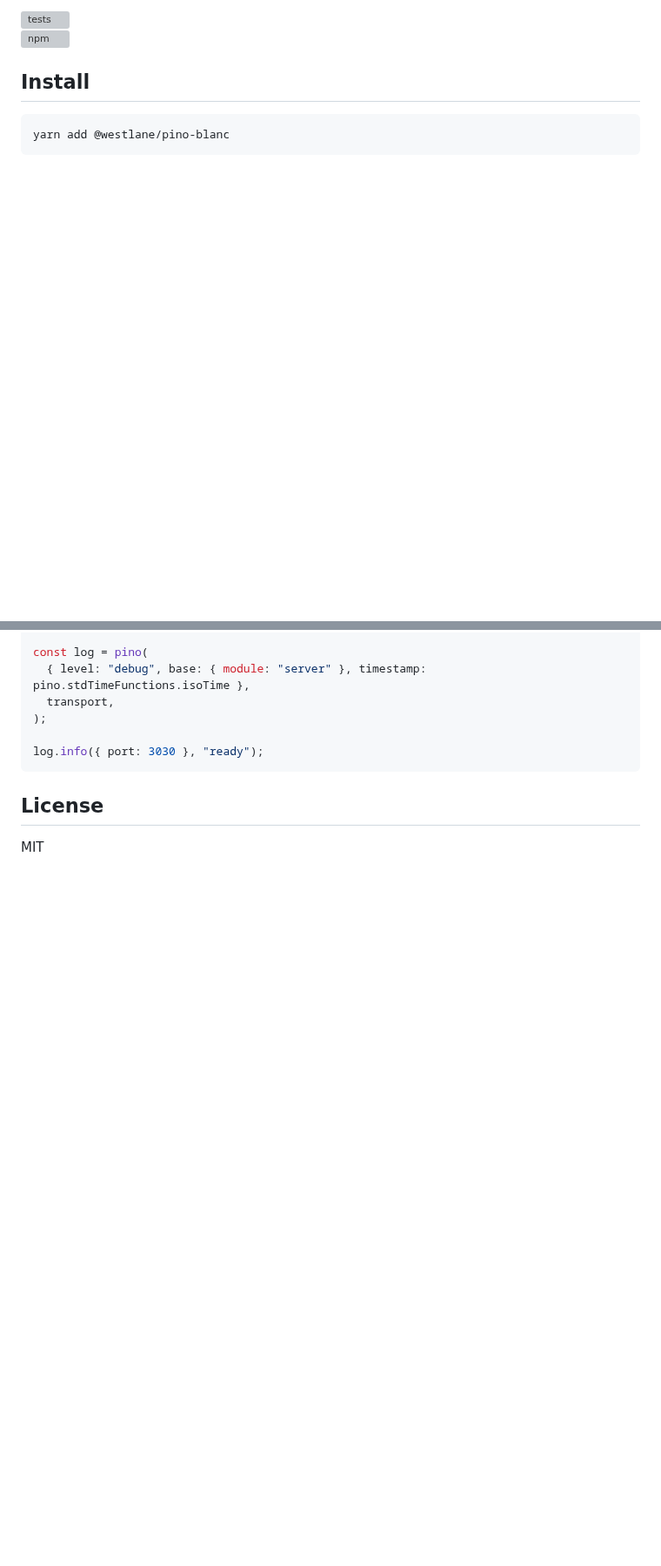
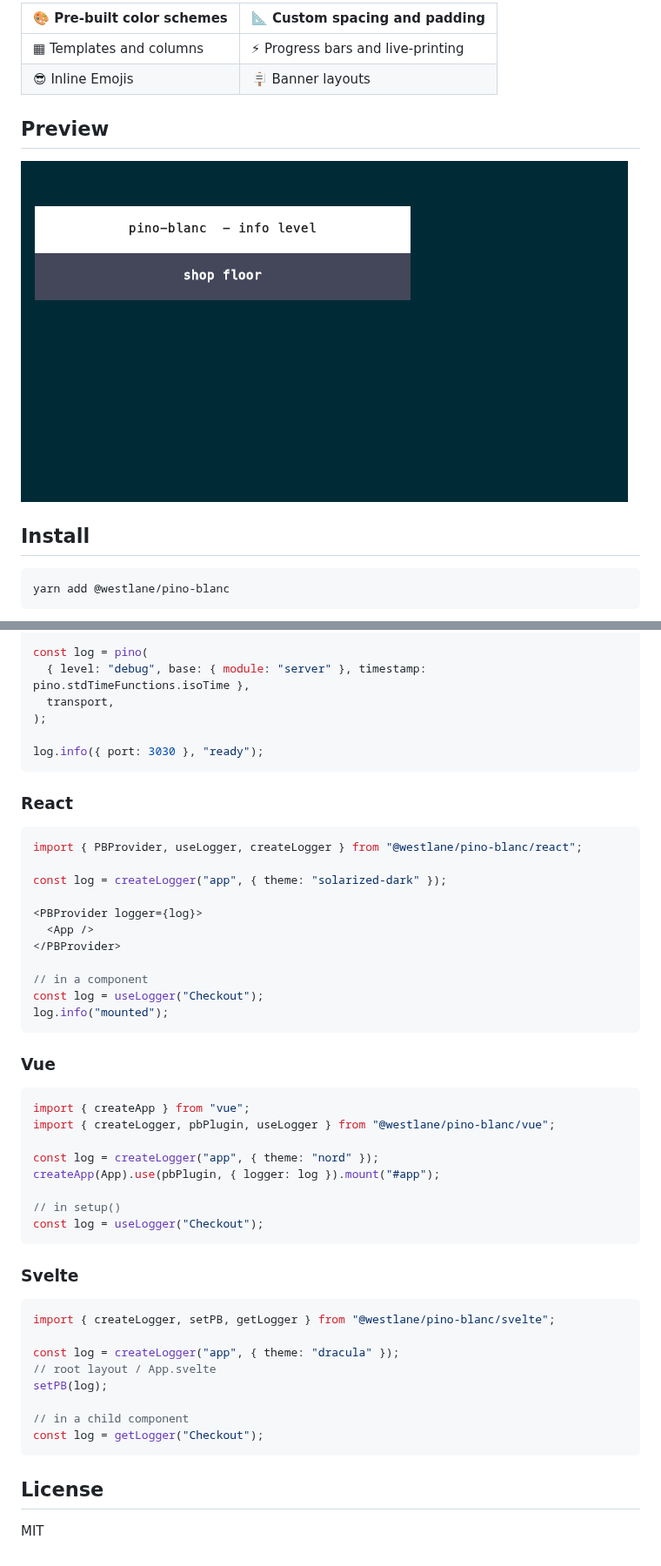
Before and after one commit to westlane/pino-blanc, a Markdown page: README.md, 2 parts joined by grey strips. Shown at 87% size. GitHub-like rendering; pictures changed too: docs/features.gif (added); blank space fills up the shorter version; grey boxes are pictures that could not be loaded.

Commit message:
chore(docs): refresh readme and add features demo gif
- document framework entry points and theme demos in package scripts
- add render script and generated features gif for the readme

````diff
--- a/README.md
+++ b/README.md
@@ -11,6 +7,13 @@ A themed logger to bring order to your logging experience:
 
-![tests](https://img.shields.io/github/actions/workflow/status/westlane/pino-blanc/ci.yml?branch=main&label=tests)
-![npm](https://img.shields.io/npm/v/@westlane/pino-blanc?label=npm)
+| 🎨 Pre-built color schemes | 📐 Custom spacing and padding     |
+| -------------------------- | --------------------------------- |
+| ▦ Templates and columns    | ⚡ Progress bars and live-printing |
+| 😎 Inline Emojis           | 🪧 Banner layouts                 |
+
+
+## Preview
+
+![pino-blanc features](docs/features.gif)
 
 ## Install
 
@@ -68,6 +77,56 @@ const log = pino(
 log.info({ port: 3030 }, "ready");
 ```
 
+
+
+### React
+
+```tsx
+import { PBProvider, useLogger, createLogger } from "@westlane/pino-blanc/react";
+
+const log = createLogger("app", { theme: "solarized-dark" });
+
+<PBProvider logger={log}>
+  <App />
+</PBProvider>
+
+// in a component
+const log = useLogger("Checkout");
+log.info("mounted");
+```
+
+
+
+### Vue
+
+```ts
+import { createApp } from "vue";
+import { createLogger, pbPlugin, useLogger } from "@westlane/pino-blanc/vue";
+
+const log = createLogger("app", { theme: "nord" });
+createApp(App).use(pbPlugin, { logger: log }).mount("#app");
+
+// in setup()
+const log = useLogger("Checkout");
+```
+
+
+
+### Svelte
+
+```ts
+import { createLogger, setPB, getLogger } from "@westlane/pino-blanc/svelte";
+
+const log = createLogger("app", { theme: "dracula" });
+// root layout / App.svelte
+setPB(log);
+
+// in a child component
+const log = getLogger("Checkout");
+```
+
+
+
 ## License
 
 MIT
````
Also changed, not shown: other parts of README.md (+8 -6 lines), 5 other files.
